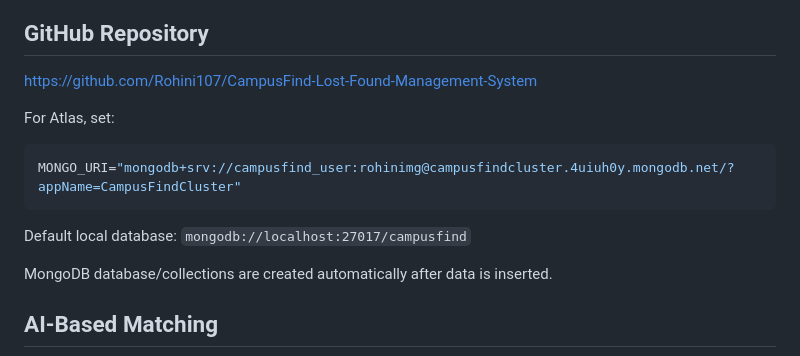
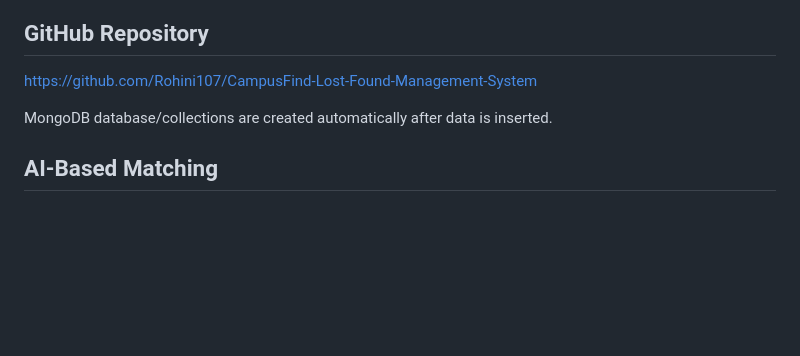
Before and after one commit to Rohini107/CampusFind-Lost-Found-Management-System, a Markdown page: README.md, the part around the change. Drawn GitHub-style; blank space fills up the shorter version.

Commit message:
Update README to remove sensitive information
Removed MongoDB connection details from README.

````diff
--- a/README.md
+++ b/README.md
@@ -39,14 +39,6 @@ python app.py
 
 https://github.com/Rohini107/CampusFind-Lost-Found-Management-System
 
-For Atlas, set:
-```powershell
-MONGO_URI="mongodb+srv://campusfind_user:rohinimg@campusfindcluster.4uiuh0y.mongodb.net/?appName=CampusFindCluster"
-```
-
-Default local database:
-`mongodb://localhost:27017/campusfind`
-
 MongoDB database/collections are created automatically after data is inserted.
 
 ## AI-Based Matching
````
